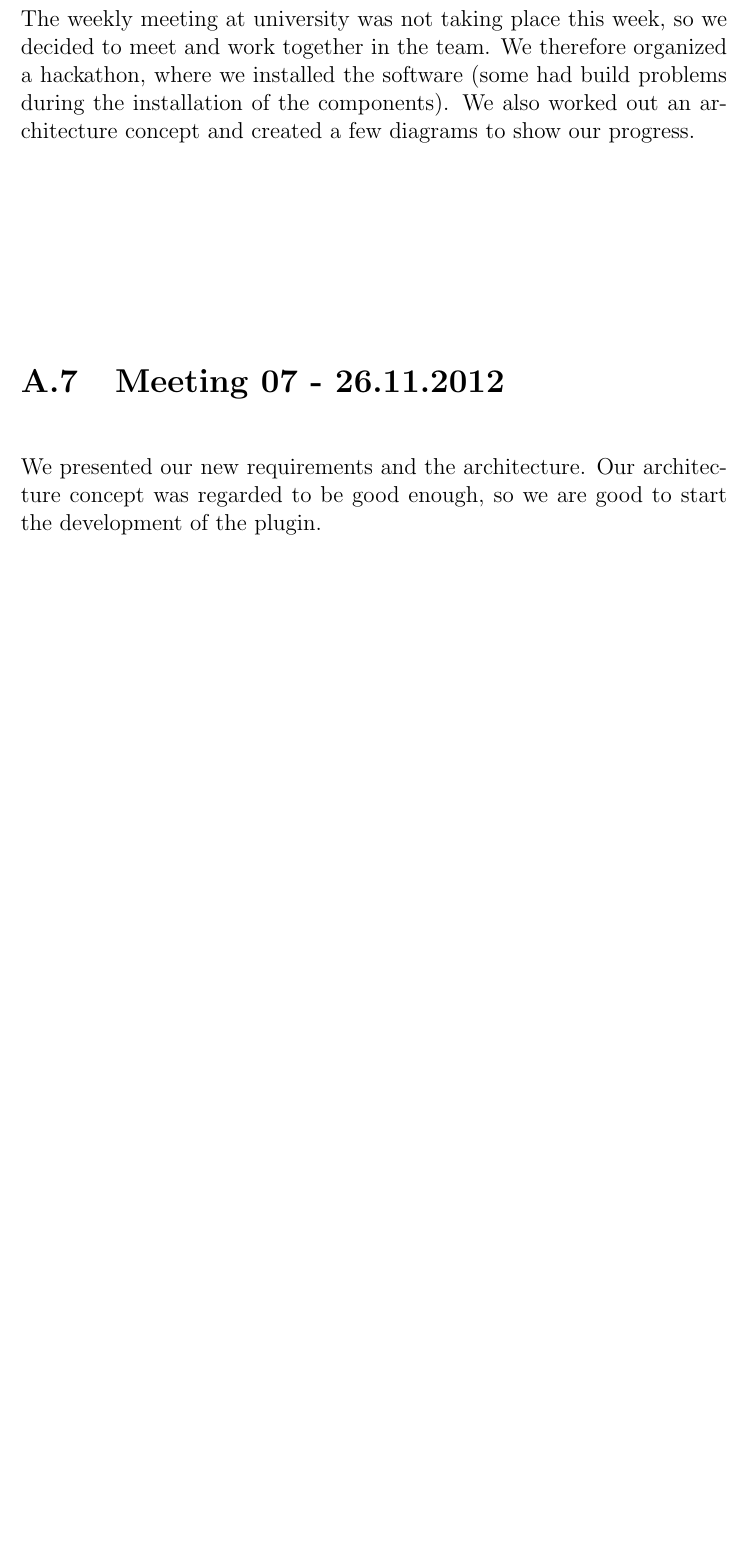
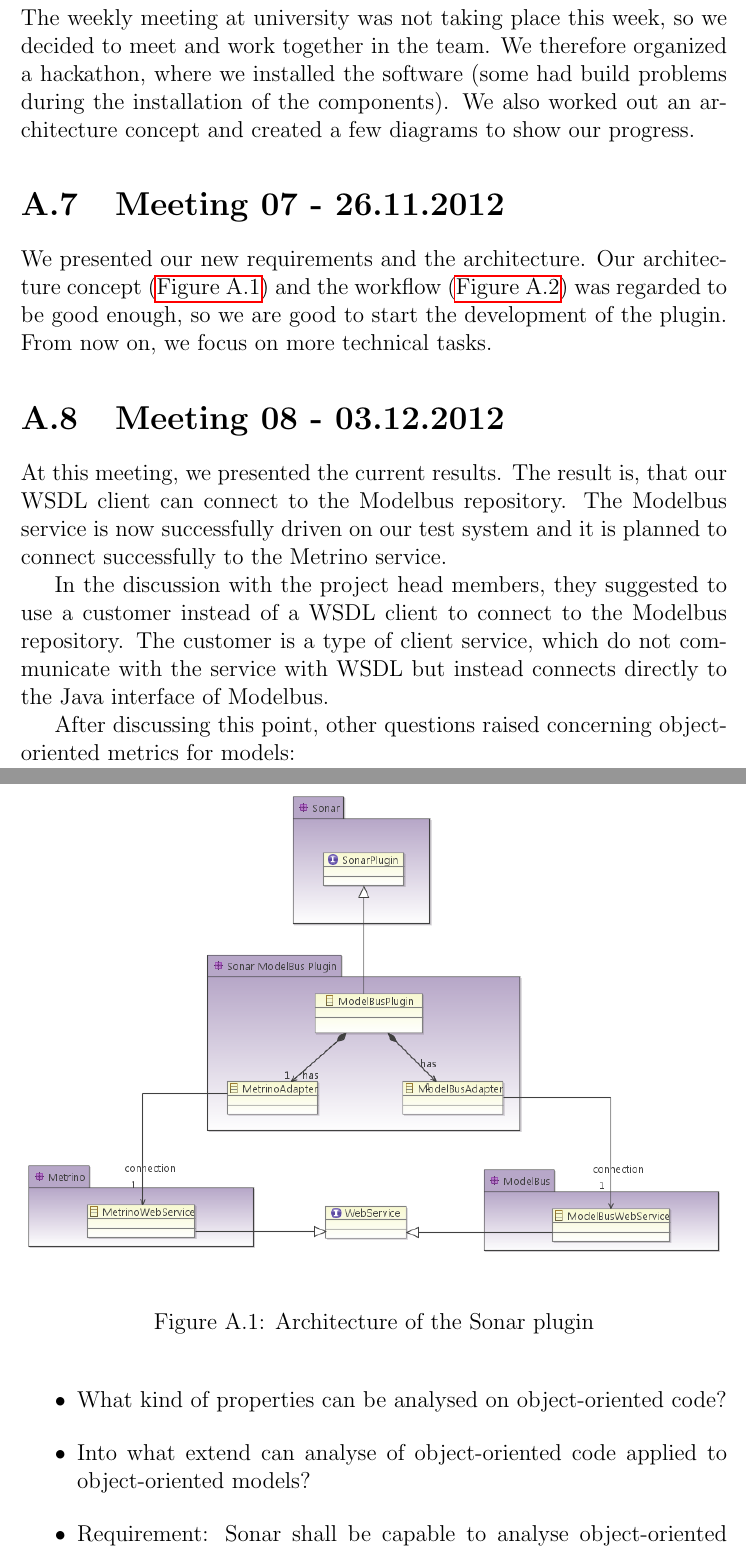
Before and after one commit to arsenij-solovjev/sonar-modelbus-plugin, a LaTeX book (documents/documentation/main.tex, which reads documents/documentation/appendix.tex): part of page 59 of 68 before the commit and two parts of pages 59 and 60 of 70 after it, the two joined at a grey line, cut so that both start at the same text, the shorter picture padded with empty space. Compiled offline with pdfLaTeX.

Commit message:
added next meeting protocols

```diff
--- a/documents/documentation/appendix.tex
+++ b/documents/documentation/appendix.tex
@@ -28,6 +28,9 @@ The task for the following meeting was to specify the requirements more and to p
 The weekly meeting at university was not taking place this week, so we decided to meet and work together in the team. We therefore organized a hackathon, where we installed the software (some had build problems during the installation of the components). We also worked out an architecture concept and created a few diagrams to show our progress.
 
 \section{Meeting 07 - 26.11.2012}
-We presented our new requirements and the architecture. Our architecture concept was regarded to be good enough, so we are good to start the development of the plugin.
+We presented our new requirements and the architecture. Our architecture concept (\autoref{fig:architecture}) and the workflow (\autoref{fig:sequence}) was regarded to be good enough, so we are good to start the development of the plugin. From now on, we focus on more technical tasks.
 
-\includegraphics{architecture}
+\begin{figure}[!htbp]
+\centering
+\includegraphics[width=\textwidth]{architecture}
+\caption{Architecture of the Sonar plugin}
@@ -33,0 +44,20 @@ We presented our new requirements and the architecture. Our architecture concept
+\label{fig:sequence}
+\end{figure}
+
+\section{Meeting 08 - 03.12.2012}
+At this meeting, we presented the current results. The result is, that our WSDL client can connect to the Modelbus repository. The Modelbus service is now successfully driven on our test system and it is planned to connect successfully to the Metrino service.
+
+In the discussion with the project head members, they suggested to use a customer instead of a WSDL client to connect to the Modelbus repository. The customer is a type of client service, which do not communicate with the service with WSDL but instead connects directly to the Java interface of Modelbus.
+
+After discussing this point, other questions raised concerning object-oriented metrics for models:
+
+\begin{itemize}
+\item What kind of properties can be analysed on object-oriented code?
+\item Into what extend can analyse of object-oriented code applied to object-oriented models?
+\item Requirement: Sonar shall be capable to analyse object-oriented code, too. These analysis shall be applied to models, too.
+\end{itemize}
+
+\section{Meeting 09 - 10.12.2012}
+At the beginning of this meeting, we presented our current results and reported some problems. Our biggest problem was, that during the installation process of Metrino, a lot of Eclipse libraries must be installed by hand. As we reported this problem to the organizer of this course, he answered that in theory, a manually installation of Eclipse libraries is not required but in practice, some Eclipse libraries must be integrated.
+
+Another discussion point was, that we wrote a message to the developers of Modelbus and Metrino and asked them about a consumer, which can connect to the Modelbus repository without an own WSDL client. We tried it with the consumer but unfortunately, it did not work. Therefore, we connected manually to the Modelbus repository. Additionally, we wanted to connect to the Metrino service but we discovered, that Metrino can just be reached locally. Even in the same network, the connection did not work.
```
Also changed, not shown: documents/documentation/main.pdf, documents/documentation/sequencediagramm.PNG (added), documents/documentation/appendix.tex (17 more changed lines).
